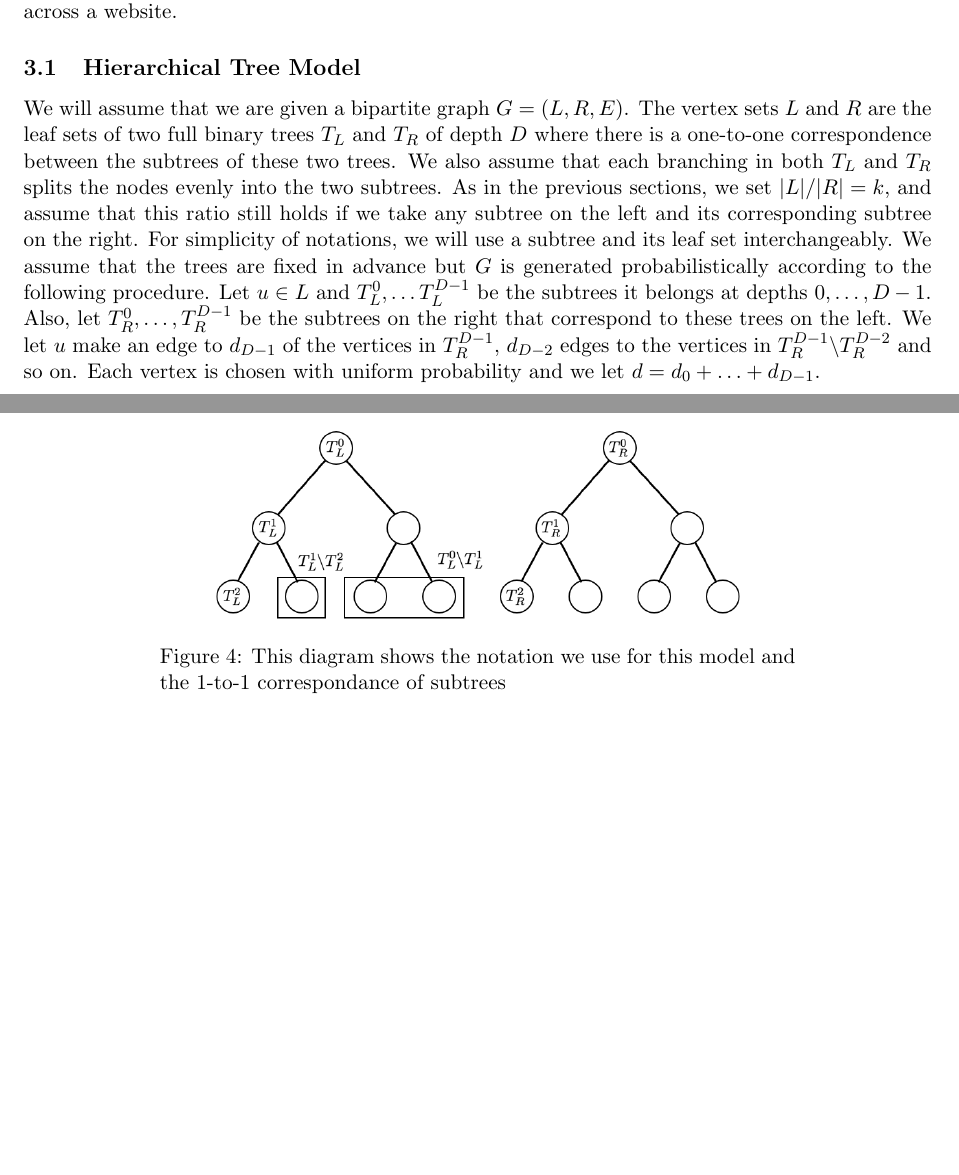
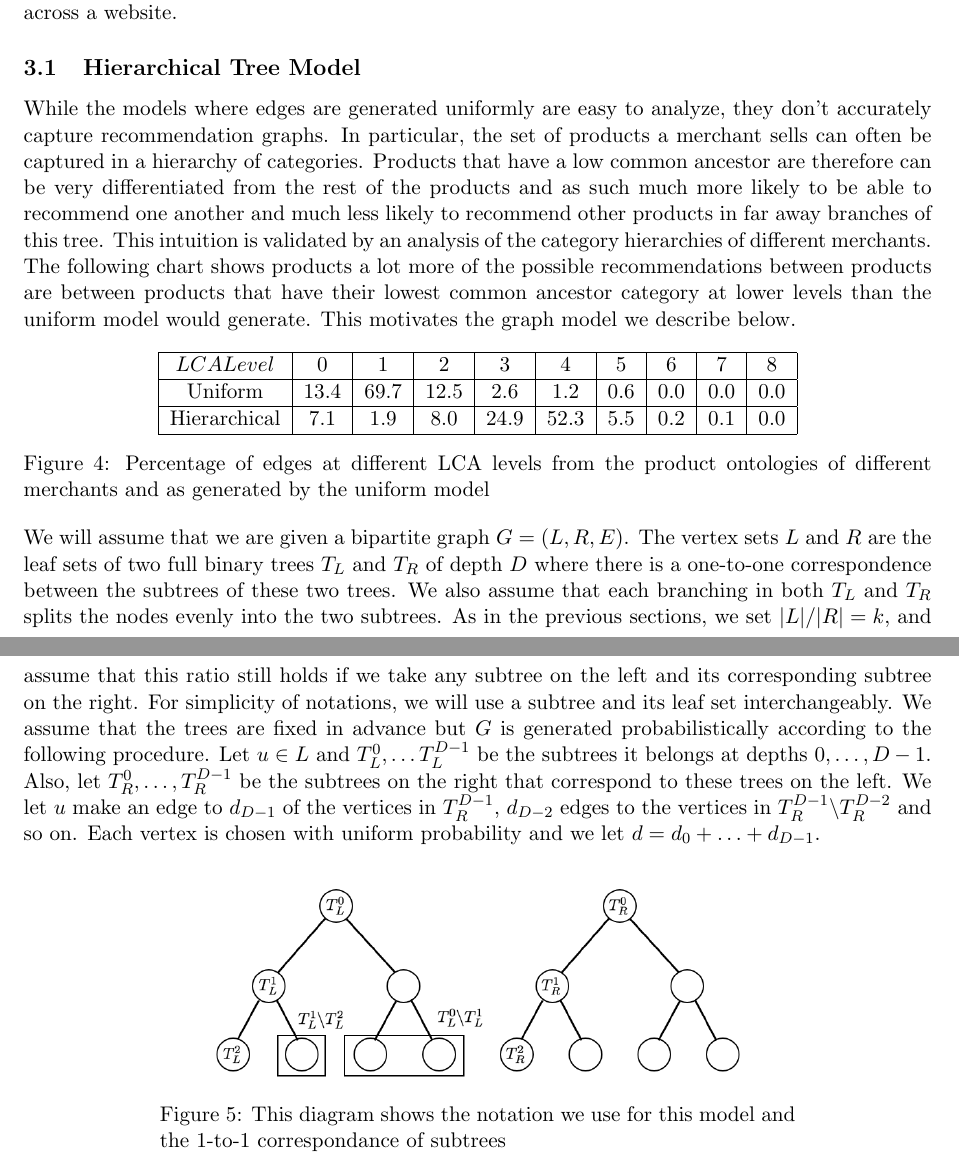
Before and after one commit to srinathsridhar/graph-matching, a LaTeX paper (main.tex, which reads 3_More_Results.tex): two parts of pages 9 and 10 of 14, joined at a grey line, cut so that both start at the same text, the shorter picture padded with empty space. Compiled offline with pdfLaTeX.

Commit message:
Adding motivation for hierarcical data
Threw in an explanatory paragraph too. It's just a first pass, so
please look at it and edit it if it doesn't read right, if it's
redundant, if it's too long, or if it's factually incorrect.

```diff
--- a/3_More_Results.tex
+++ b/3_More_Results.tex
@@ -19,6 +19,32 @@ incorporate traffic patterns across a website.
 
 \subsection{Hierarchical Tree Model}
 \label{hierarchy}
+
+While the models where edges are generated uniformly are easy to analyze,
+they don't accurately capture recommendation graphs. In particular, the
+set of products a merchant sells can often be captured in a hierarchy of
+categories. Products that have a low common ancestor are therefore can be
+very differentiated from the rest of the products and as such much more
+likely to be able to recommend one another and much less likely to recommend
+other products in far away branches of this tree. This intuition is validated
+by an analysis of the category hierarchies of different merchants. The following
+chart shows products a lot more of the possible recommendations between
+products are between products that have their lowest common ancestor category
+at lower levels than the uniform model would generate. This motivates the
+graph model we describe below.
+
+\begin{figure}[h]
+  \centering
+  \begin{tabular}{ |c|c|c|c|c|c|c|c|c|c| }
+    \hline
+    $LCA Level$ & 0 & 1 & 2 & 3 & 4 & 5 & 6 & 7 & 8 \\ \hline
+    Uniform & 13.4 & 69.7 & 12.5 & 2.6 & 1.2 & 0.6 & 0.0 & 0.0 & 0.0 \\ \hline
+    Hierarchical & 7.1 & 1.9 & 8.0 & 24.9 & 52.3 & 5.5 & 0.2 & 0.1 & 0.0 \\
+    \hline
+  \end{tabular}
+  \caption{Percentage of edges at different LCA levels from the product ontologies of different merchants and as generated by the uniform model}
+\end{figure}
+
 We will assume that we are given a bipartite graph $G=(L,R,E)$. The vertex sets $L$
 and $R$ are the leaf sets of two full binary trees $T_L$ and $T_R$ of
 depth $D$ where there is a one-to-one correspondence between the
```
Also changed, not shown: main.pdf.
